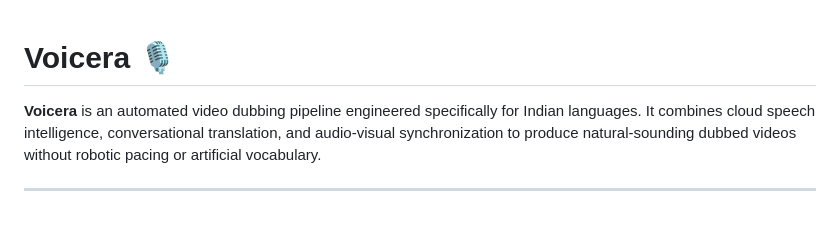
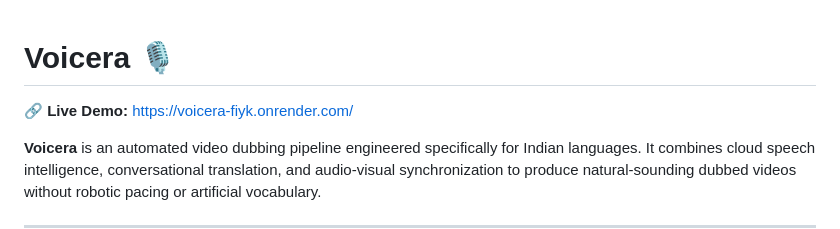
Before and after one commit to bhargavram-sec/Voicera, a Markdown page: README.md, the part around the change. GitHub-like rendering; blank space fills up the shorter version.

Commit message:
docs: add live demo URL to README

```diff
--- a/README.md
+++ b/README.md
@@ -1,4 +1,6 @@
 # Voicera 🎙️
+
+🔗 **Live Demo:** [https://voicera-fiyk.onrender.com/](https://voicera-fiyk.onrender.com/)
 
 **Voicera** is an automated video dubbing pipeline engineered specifically for Indian languages. It combines cloud speech intelligence, conversational translation, and audio-visual synchronization to produce natural-sounding dubbed videos without robotic pacing or artificial vocabulary.
 
```
